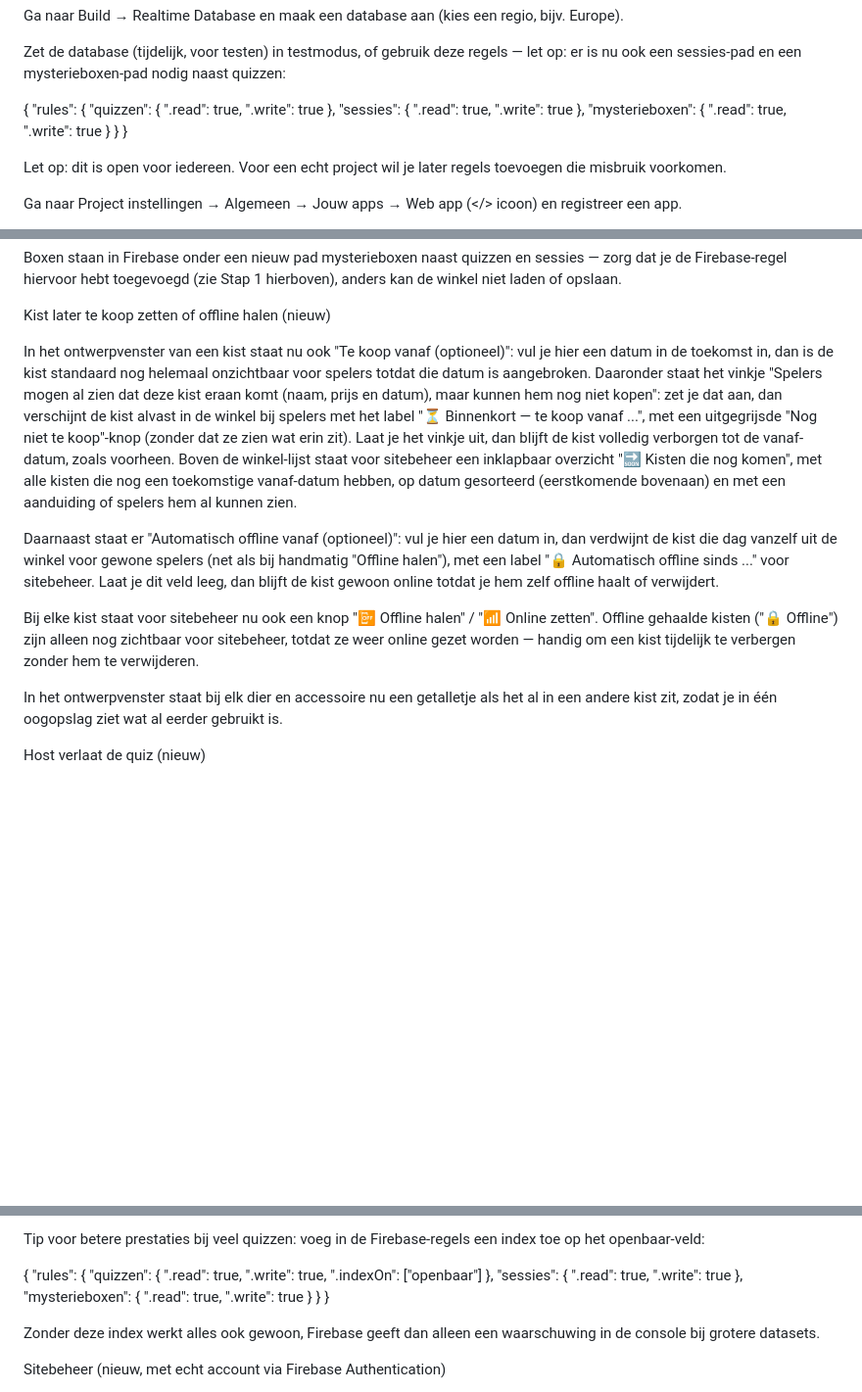
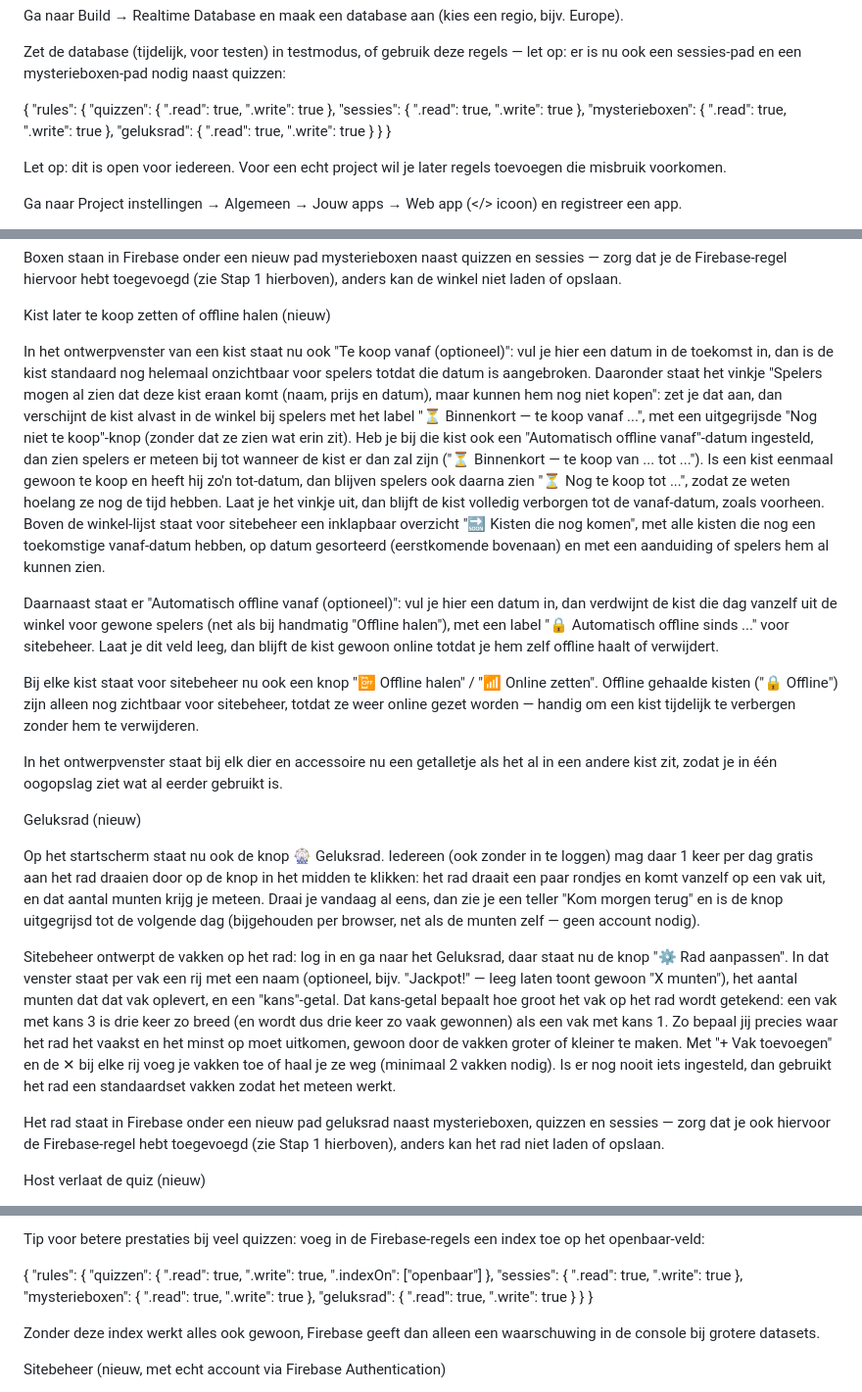
Before and after one commit to Petra-d00rnspleet/Quiz-site, a Markdown page: readme.md, 3 parts joined by grey strips. Shown at 98% size. Rendered like a GitHub page; blank space fills up the shorter version.

```diff
--- a/readme.md
+++ b/readme.md
@@ -31,6 +31,10 @@ Zet de database (tijdelijk, voor testen) in testmodus, of gebruik deze regels
       ".write": true
     },
     "mysterieboxen": {
+      ".read": true,
+      ".write": true
+    },
+    "geluksrad": {
       ".read": true,
       ".write": true
     }
@@ -176,13 +180,21 @@ Boxen staan in Firebase onder een nieuw pad mysterieboxen naast quizzen en sessi
 
 Kist later te koop zetten of offline halen (nieuw)
 
-In het ontwerpvenster van een kist staat nu ook "Te koop vanaf (optioneel)": vul je hier een datum in de toekomst in, dan is de kist standaard nog helemaal onzichtbaar voor spelers totdat die datum is aangebroken. Daaronder staat het vinkje "Spelers mogen al zien dat deze kist eraan komt (naam, prijs en datum), maar kunnen hem nog niet kopen": zet je dat aan, dan verschijnt de kist alvast in de winkel bij spelers met het label "⏳ Binnenkort — te koop vanaf ...", met een uitgegrijsde "Nog niet te koop"-knop (zonder dat ze zien wat erin zit). Laat je het vinkje uit, dan blijft de kist volledig verborgen tot de vanaf-datum, zoals voorheen. Boven de winkel-lijst staat voor sitebeheer een inklapbaar overzicht "🔜 Kisten die nog komen", met alle kisten die nog een toekomstige vanaf-datum hebben, op datum gesorteerd (eerstkomende bovenaan) en met een aanduiding of spelers hem al kunnen zien.
+In het ontwerpvenster van een kist staat nu ook "Te koop vanaf (optioneel)": vul je hier een datum in de toekomst in, dan is de kist standaard nog helemaal onzichtbaar voor spelers totdat die datum is aangebroken. Daaronder staat het vinkje "Spelers mogen al zien dat deze kist eraan komt (naam, prijs en datum), maar kunnen hem nog niet kopen": zet je dat aan, dan verschijnt de kist alvast in de winkel bij spelers met het label "⏳ Binnenkort — te koop vanaf ...", met een uitgegrijsde "Nog niet te koop"-knop (zonder dat ze zien wat erin zit). Heb je bij die kist ook een "Automatisch offline vanaf"-datum ingesteld, dan zien spelers er meteen bij tot wanneer de kist er dan zal zijn ("⏳ Binnenkort — te koop van ... tot ..."). Is een kist eenmaal gewoon te koop en heeft hij zo'n tot-datum, dan blijven spelers ook daarna zien "⏳ Nog te koop tot ...", zodat ze weten hoelang ze nog de tijd hebben. Laat je het vinkje uit, dan blijft de kist volledig verborgen tot de vanaf-datum, zoals voorheen. Boven de winkel-lijst staat voor sitebeheer een inklapbaar overzicht "🔜 Kisten die nog komen", met alle kisten die nog een toekomstige vanaf-datum hebben, op datum gesorteerd (eerstkomende bovenaan) en met een aanduiding of spelers hem al kunnen zien.
 
 Daarnaast staat er "Automatisch offline vanaf (optioneel)": vul je hier een datum in, dan verdwijnt de kist die dag vanzelf uit de winkel voor gewone spelers (net als bij handmatig "Offline halen"), met een label "🔒 Automatisch offline sinds ..." voor sitebeheer. Laat je dit veld leeg, dan blijft de kist gewoon online totdat je hem zelf offline haalt of verwijdert.
 
 Bij elke kist staat voor sitebeheer nu ook een knop "📴 Offline halen" / "📶 Online zetten". Offline gehaalde kisten ("🔒 Offline") zijn alleen nog zichtbaar voor sitebeheer, totdat ze weer online gezet worden — handig om een kist tijdelijk te verbergen zonder hem te verwijderen.
 
 In het ontwerpvenster staat bij elk dier en accessoire nu een getalletje als het al in een andere kist zit, zodat je in één oogopslag ziet wat al eerder gebruikt is.
+
+Geluksrad (nieuw)
+
+Op het startscherm staat nu ook de knop 🎡 Geluksrad. Iedereen (ook zonder in te loggen) mag daar 1 keer per dag gratis aan het rad draaien door op de knop in het midden te klikken: het rad draait een paar rondjes en komt vanzelf op een vak uit, en dat aantal munten krijg je meteen. Draai je vandaag al eens, dan zie je een teller "Kom morgen terug" en is de knop uitgegrijsd tot de volgende dag (bijgehouden per browser, net als de munten zelf — geen account nodig).
+
+Sitebeheer ontwerpt de vakken op het rad: log in en ga naar het Geluksrad, daar staat nu de knop "⚙ Rad aanpassen". In dat venster staat per vak een rij met een naam (optioneel, bijv. "Jackpot!" — leeg laten toont gewoon "X munten"), het aantal munten dat dat vak oplevert, en een "kans"-getal. Dat kans-getal bepaalt hoe groot het vak op het rad wordt getekend: een vak met kans 3 is drie keer zo breed (en wordt dus drie keer zo vaak gewonnen) als een vak met kans 1. Zo bepaal jij precies waar het rad het vaakst en het minst op moet uitkomen, gewoon door de vakken groter of kleiner te maken. Met "+ Vak toevoegen" en de ✕ bij elke rij voeg je vakken toe of haal je ze weg (minimaal 2 vakken nodig). Is er nog nooit iets ingesteld, dan gebruikt het rad een standaardset vakken zodat het meteen werkt.
+
+Het rad staat in Firebase onder een nieuw pad geluksrad naast mysterieboxen, quizzen en sessies — zorg dat je ook hiervoor de Firebase-regel hebt toegevoegd (zie Stap 1 hierboven), anders kan het rad niet laden of opslaan.
 
 Host verlaat de quiz (nieuw)
 
@@ -206,6 +218,10 @@ Tip voor betere prestaties bij veel quizzen: voeg in de Firebase-regels een inde
       ".write": true
     },
     "mysterieboxen": {
+      ".read": true,
+      ".write": true
+    },
+    "geluksrad": {
       ".read": true,
       ".write": true
     }
```
